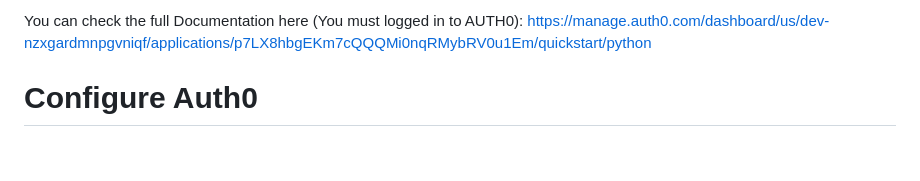
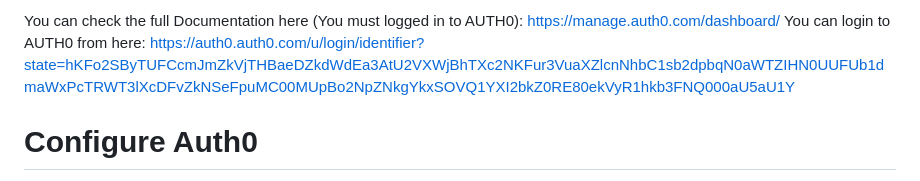
Before and after one commit to MohanadOmar/Saml2-Auth0, a Markdown page: README.md, the part around the change. Rendered like a GitHub page; blank space fills up the shorter version.

```diff
--- a/README.md
+++ b/README.md
@@ -1,4 +1,5 @@
-You can check the full Documentation here (You must logged in to AUTH0): https://manage.auth0.com/dashboard/us/dev-nzxgardmnpgvniqf/applications/p7LX8hbgEKm7cQQQMi0nqRMybRV0u1Em/quickstart/python
+You can check the full Documentation here (You must logged in to AUTH0): https://manage.auth0.com/dashboard/
+You can login to AUTH0 from here: https://auth0.auth0.com/u/login/identifier?state=hKFo2SByTUFCcmJmZkVjTHBaeDZkdWdEa3AtU2VXWjBhTXc2NKFur3VuaXZlcnNhbC1sb2dpbqN0aWTZIHN0UUFUb1dmaWxPcTRWT3lXcDFvZkNSeFpuMC00MUpBo2NpZNkgYkxSOVQ1YXI2bkZ0RE80ekVyR1hkb3FNQ000aU5aU1Y
 
 # Configure Auth0
 When you signed up for Auth0, a new application was created for you, or you could have created a new one. You will need some details about that application to communicate with Auth0. You can get these details from the Application Settings section in the Auth0 dashboard.
```
